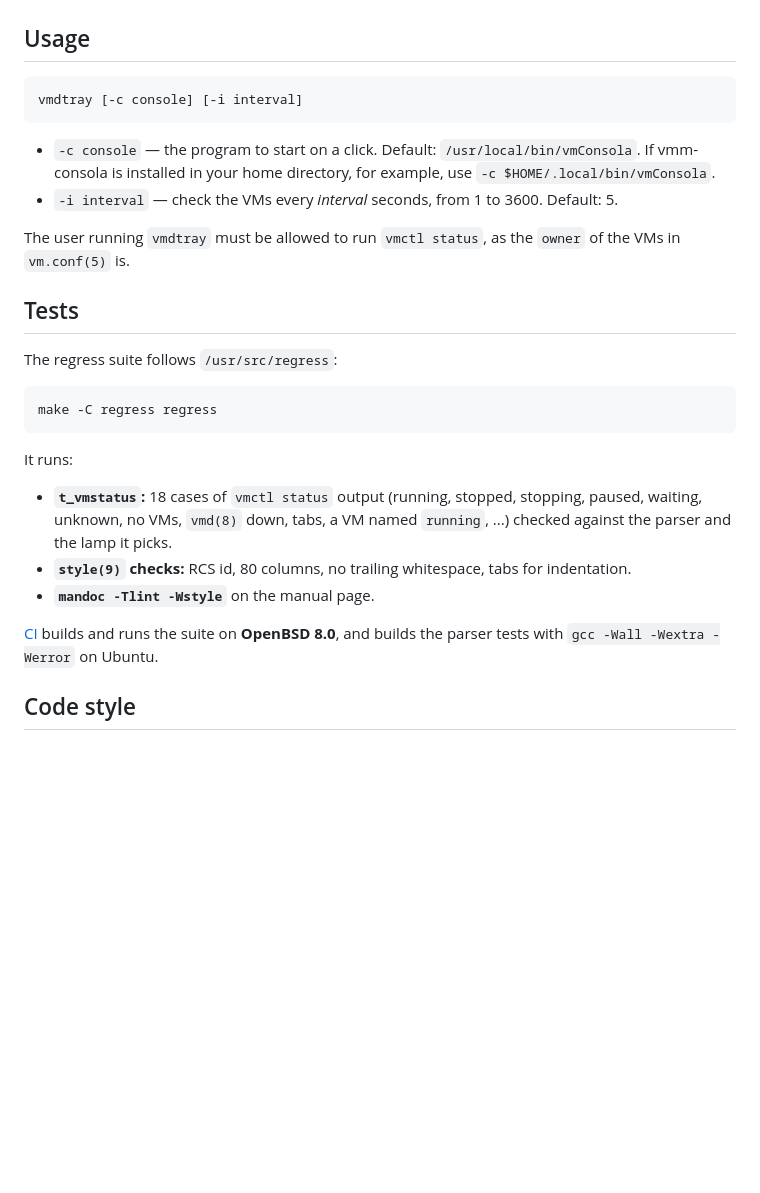
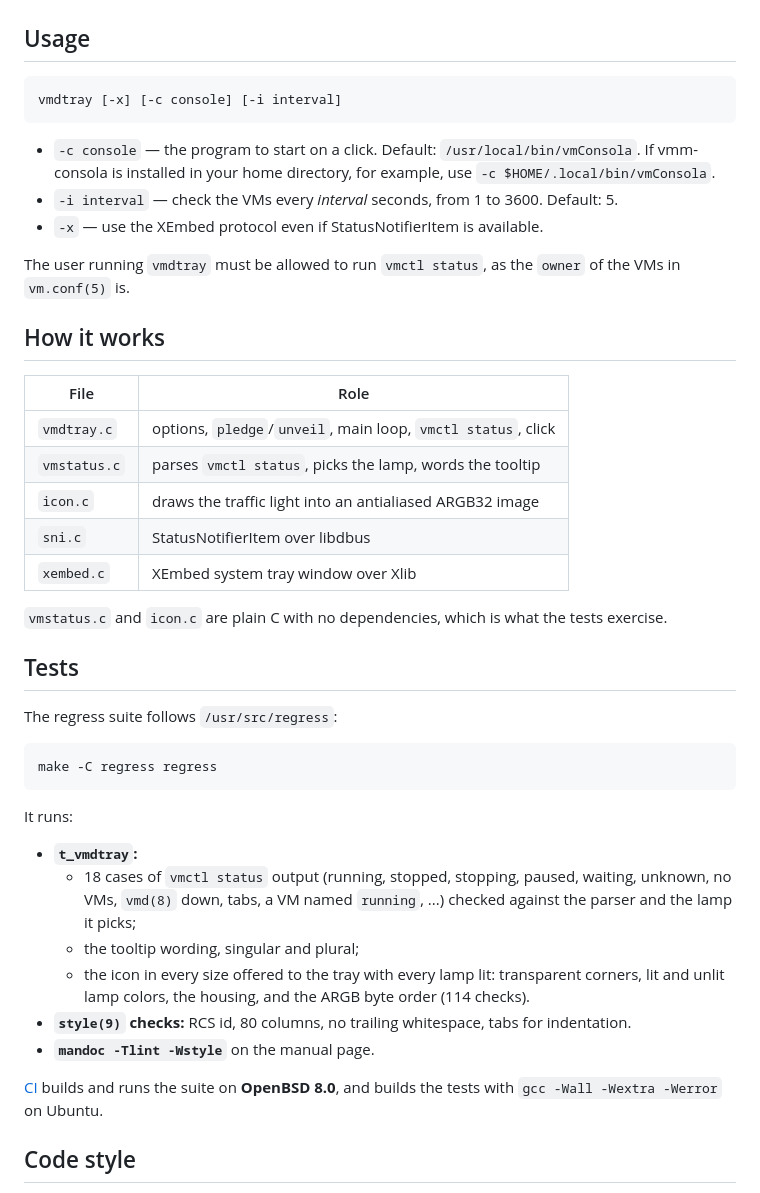
Before and after one commit to lsantagostini/vmdtray, a Markdown page: README.md, the part around one of its changes. Rendered like a GitHub page; blank space fills up the shorter version.

````diff
--- a/README.md
+++ b/README.md
@@ -81,7 +81,7 @@ X-KDE-autostart-phase=2
 ## Usage
 
 ```
-vmdtray [-c console] [-i interval]
+vmdtray [-x] [-c console] [-i interval]
 ```
 
 * `-c console` — the program to start on a click.  Default:
@@ -89,9 +89,23 @@ vmdtray [-c console] [-i interval]
   directory, for example, use `-c $HOME/.local/bin/vmConsola`.
 * `-i interval` — check the VMs every *interval* seconds, from 1 to 3600.
   Default: 5.
+* `-x` — use the XEmbed protocol even if StatusNotifierItem is available.
 
 The user running `vmdtray` must be allowed to run `vmctl status`, as the
 `owner` of the VMs in `vm.conf(5)` is.
+
+## How it works
+
+| File         | Role                                                        |
+|--------------|-------------------------------------------------------------|
+| `vmdtray.c`  | options, `pledge`/`unveil`, main loop, `vmctl status`, click |
+| `vmstatus.c` | parses `vmctl status`, picks the lamp, words the tooltip    |
+| `icon.c`     | draws the traffic light into an antialiased ARGB32 image    |
+| `sni.c`      | StatusNotifierItem over libdbus                             |
+| `xembed.c`   | XEmbed system tray window over Xlib                         |
+
+`vmstatus.c` and `icon.c` are plain C with no dependencies, which is what
+the tests exercise.
 
 ## Tests
 
@@ -103,15 +117,20 @@ make -C regress regress
 
 It runs:
 
-* **`t_vmstatus`:** 18 cases of `vmctl status` output (running, stopped,
-  stopping, paused, waiting, unknown, no VMs, `vmd(8)` down, tabs, a VM
-  named `running`, ...) checked against the parser and the lamp it picks.
+* **`t_vmdtray`:**
+  * 18 cases of `vmctl status` output (running, stopped, stopping,
+    paused, waiting, unknown, no VMs, `vmd(8)` down, tabs, a VM named
+    `running`, ...) checked against the parser and the lamp it picks;
+  * the tooltip wording, singular and plural;
+  * the icon in every size offered to the tray with every lamp lit:
+    transparent corners, lit and unlit lamp colors, the housing, and the
+    ARGB byte order (114 checks).
 * **`style(9)` checks:** RCS id, 80 columns, no trailing whitespace, tabs
   for indentation.
 * **`mandoc -Tlint -Wstyle`** on the manual page.
 
 [CI](.github/workflows/ci.yml) builds and runs the suite on **OpenBSD 8.0**,
-and builds the parser tests with `gcc -Wall -Wextra -Werror` on Ubuntu.
+and builds the tests with `gcc -Wall -Wextra -Werror` on Ubuntu.
 
 ## Code style
 
````
Also changed, not shown: other parts of README.md (+15 -15 lines), CHANGELOG.md (+19 -0 lines), screenshot.png, 13 other files.
